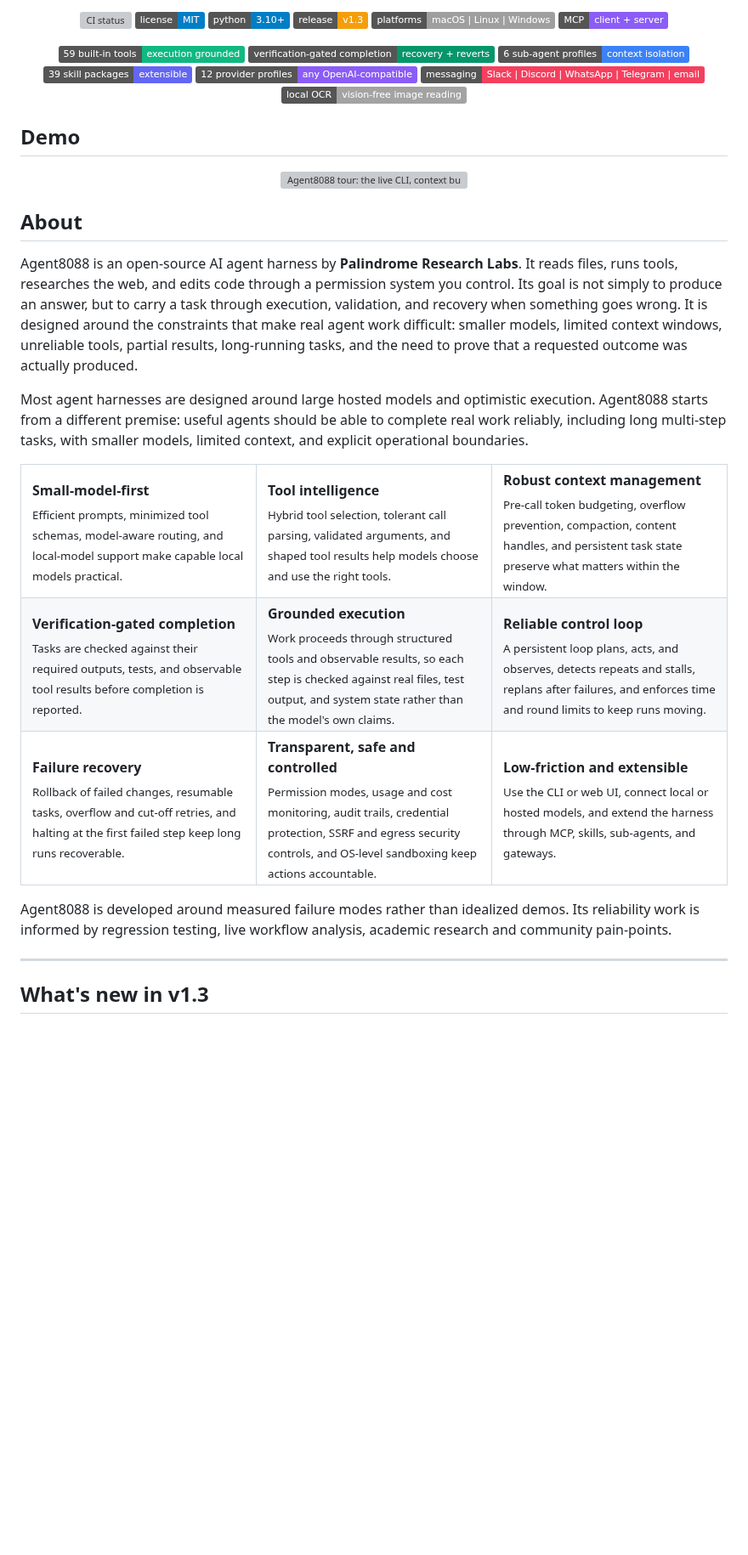
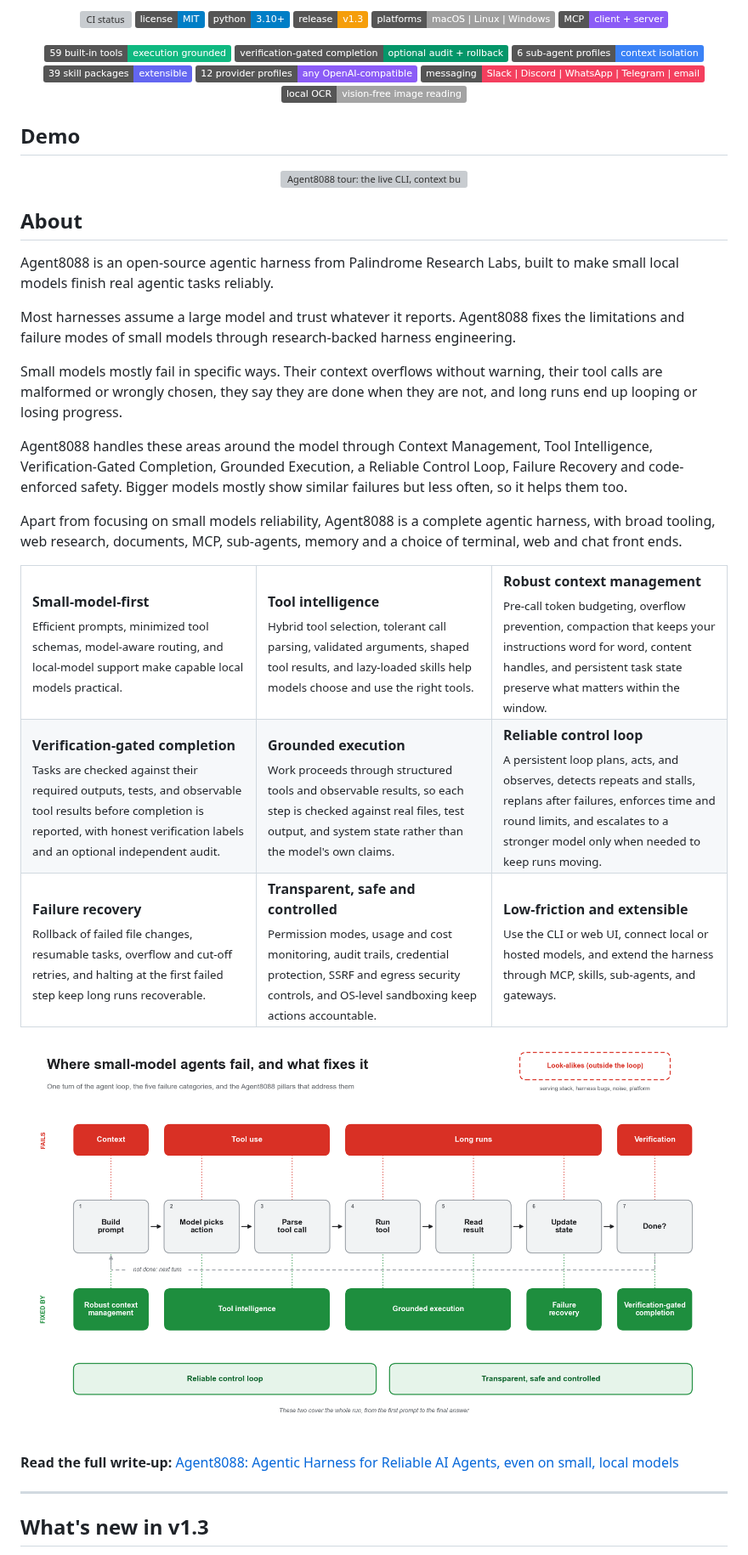
Before and after one commit to palindrome-rl/AGENT8088, a Markdown page: README.md, the part around one of its changes. Shown at 85% size. GitHub-like rendering; pictures changed too: assets/failure-loop.png (added); badges without logos; blank space fills up the shorter version; grey boxes are pictures that could not be loaded.

Commit message:
README: lead About with small-model failure modes, add pillar diagram and blog link

```diff
--- a/README.md
+++ b/README.md
@@ -28,7 +29,7 @@
 
 <p align="center">
   <img src="https://img.shields.io/badge/59%20built--in%20tools-execution%20grounded-10b981" alt="59 built-in tools">
-  <img src="https://img.shields.io/badge/verification--gated%20completion-recovery%20%2B%20reverts-059669" alt="Verification-gated completion">
+  <img src="https://img.shields.io/badge/verification--gated%20completion-optional%20audit%20%2B%20rollback-059669" alt="Verification-gated completion">
   <img src="https://img.shields.io/badge/6%20sub--agent%20profiles-context%20isolation-3b82f6" alt="6 sub-agent profiles">
   <img src="https://img.shields.io/badge/39%20skill%20packages-extensible-6366f1" alt="39 skill packages">
   <img src="https://img.shields.io/badge/12%20provider%20profiles-any%20OpenAI--compatible-8b5cf6" alt="12 provider profiles">
@@ -46,19 +47,15 @@
 
 ## About
 
-Agent8088 is an open-source AI agent harness by **Palindrome Research Labs**.
-It reads files, runs tools, researches the web, and edits code through a
-permission system you control. Its goal is not simply to produce an answer,
-but to carry a task through execution, validation, and recovery when something
-goes wrong. It is designed around the constraints that make real agent work
-difficult: smaller models, limited context windows, unreliable tools, partial
-results, long-running tasks, and the need to prove that a requested outcome was
-actually produced.
+Agent8088 is an open-source agentic harness from Palindrome Research Labs, built to make small local models finish real agentic tasks reliably.
 
-Most agent harnesses are designed around large hosted models and optimistic
-execution. Agent8088 starts from a different premise: useful agents should be
-able to complete real work reliably, including long multi-step tasks, with
-smaller models, limited context, and explicit operational boundaries.
+Most harnesses assume a large model and trust whatever it reports. Agent8088 fixes the limitations and failure modes of small models through research-backed harness engineering.
+
+Small models mostly fail in specific ways. Their context overflows without warning, their tool calls are malformed or wrongly chosen, they say they are done when they are not, and long runs end up looping or losing progress.
+
+Agent8088 handles these areas around the model through Context Management, Tool Intelligence, Verification-Gated Completion, Grounded Execution, a Reliable Control Loop, Failure Recovery and code-enforced safety. Bigger models mostly show similar failures but less often, so it helps them too.
+
+Apart from focusing on small models reliability, Agent8088 is a complete agentic harness, with broad tooling, web research, documents, MCP, sub-agents, memory and a choice of terminal, web and chat front ends.
 
 <table>
   <tr>
@@ -68,17 +65,17 @@ smaller models, limited context, and explicit operational boundaries.
     </td>
     <td width="33%" valign="top">
       <strong>Tool intelligence</strong><br>
-      <sub>Hybrid tool selection, tolerant call parsing, validated arguments, and shaped tool results help models choose and use the right tools.</sub>
+      <sub>Hybrid tool selection, tolerant call parsing, validated arguments, shaped tool results, and lazy-loaded skills help models choose and use the right tools.</sub>
     </td>
     <td width="33%" valign="top">
       <strong>Robust context management</strong><br>
-      <sub>Pre-call token budgeting, overflow prevention, compaction, content handles, and persistent task state preserve what matters within the window.</sub>
+      <sub>Pre-call token budgeting, overflow prevention, compaction that keeps your instructions word for word, content handles, and persistent task state preserve what matters within the window.</sub>
     </td>
   </tr>
   <tr>
     <td width="33%" valign="top">
       <strong>Verification-gated completion</strong><br>
-      <sub>Tasks are checked against their required outputs, tests, and observable tool results before completion is reported.</sub>
+      <sub>Tasks are checked against their required outputs, tests, and observable tool results before completion is reported, with honest verification labels and an optional independent audit.</sub>
     </td>
     <td width="33%" valign="top">
       <strong>Grounded execution</strong><br>
@@ -86,13 +83,13 @@ smaller models, limited context, and explicit operational boundaries.
     </td>
     <td width="33%" valign="top">
       <strong>Reliable control loop</strong><br>
-      <sub>A persistent loop plans, acts, and observes, detects repeats and stalls, replans after failures, and enforces time and round limits to keep runs moving.</sub>
+      <sub>A persistent loop plans, acts, and observes, detects repeats and stalls, replans after failures, enforces time and round limits, and escalates to a stronger model only when needed to keep runs moving.</sub>
     </td>
   </tr>
   <tr>
     <td width="33%" valign="top">
       <strong>Failure recovery</strong><br>
-      <sub>Rollback of failed changes, resumable tasks, overflow and cut-off retries, and halting at the first failed step keep long runs recoverable.</sub>
+      <sub>Rollback of failed file changes, resumable tasks, overflow and cut-off retries, and halting at the first failed step keep long runs recoverable.</sub>
     </td>
     <td width="33%" valign="top">
       <strong>Transparent, safe and controlled</strong><br>
@@ -105,9 +102,11 @@ smaller models, limited context, and explicit operational boundaries.
   </tr>
 </table>
 
-Agent8088 is developed around measured failure modes rather than idealized
-demos. Its reliability work is informed by regression testing, live workflow
-analysis, academic research and community pain-points.
+<p align="center">
+  <img src="assets/failure-loop.png" alt="Agent8088 failure categories mapped onto one turn of the agent loop, with the pillars that address each one" width="900">
+</p>
+
+**Read the full write-up:** [Agent8088: Agentic Harness for Reliable AI Agents, even on small, local models](https://palindromerl.com/blog/agent8088-agentic-harness)
 
 ---
 
```
Also changed, not shown: other parts of README.md (+2 -0 lines).
